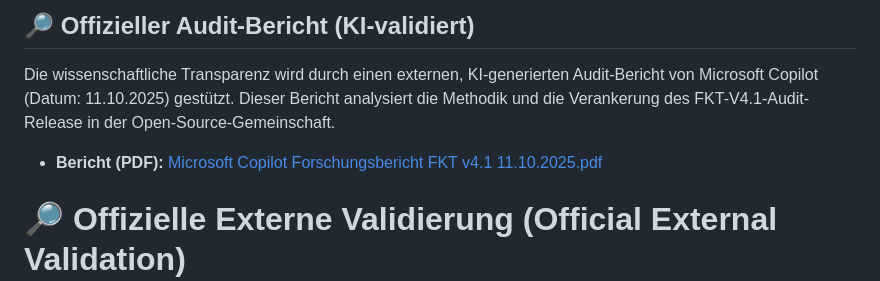
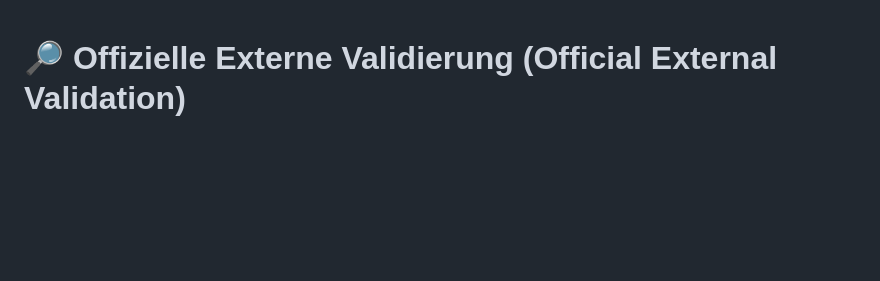
Before and after one commit to denniskurzer89-cyber/FKT-V4.1-Audit-Release, a Markdown page: README.md, the part around the change. GitHub-like rendering; blank space fills up the shorter version.

```diff
--- a/README.md
+++ b/README.md
@@ -1,9 +1,3 @@
-## 🔎 Offizieller Audit-Bericht (KI-validiert)
-
-Die wissenschaftliche Transparenz wird durch einen externen, KI-generierten Audit-Bericht von Microsoft Copilot (Datum: 11.10.2025) gestützt. Dieser Bericht analysiert die Methodik und die Verankerung des FKT-V4.1-Audit-Release in der Open-Source-Gemeinschaft.
-
-* **Bericht (PDF):** [Microsoft Copilot Forschungsbericht FKT v4.1 11.10.2025.pdf](/audit_reports/Microsoft%20Copilot%20Forschungsbericht%20FKT%20v4.1%2011.10.2025.pdf)
-
 # 🔎 Offizielle Externe Validierung (Official External Validation)
 
 ## 🇩🇪 Offizieller Audit-Bericht (KI-validiert)
```
